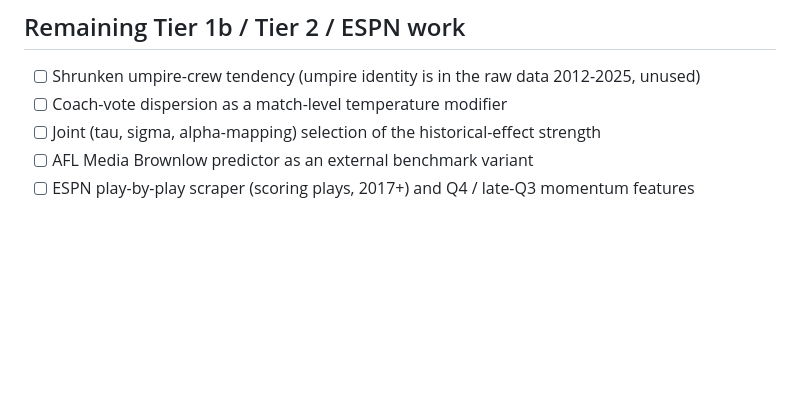
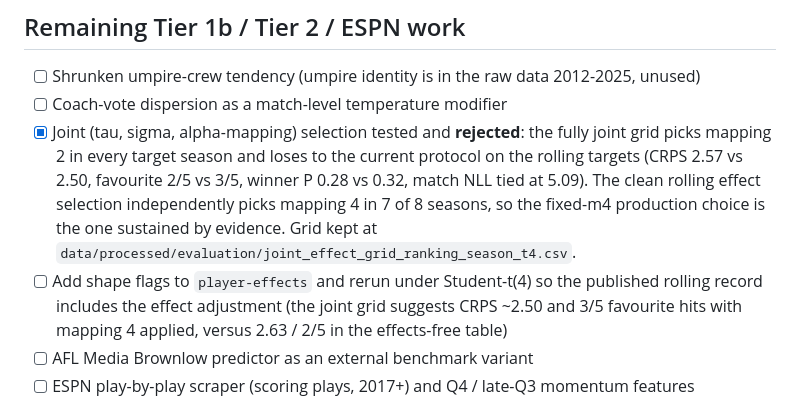
Before and after one commit to jay-stein/brownlow-medal-predictor, a Markdown page: TODO.md, the part around the change. GitHub-like rendering; blank space fills up the shorter version.

Commit message:
docs(todo): record the joint effect-selection negative result

```diff
--- a/TODO.md
+++ b/TODO.md
@@ -44,7 +44,15 @@ Kept as an experiment behind the model key; not promoted.
 
 - [ ] Shrunken umpire-crew tendency (umpire identity is in the raw data 2012-2025, unused)
 - [ ] Coach-vote dispersion as a match-level temperature modifier
-- [ ] Joint (tau, sigma, alpha-mapping) selection of the historical-effect strength
+- [x] Joint (tau, sigma, alpha-mapping) selection tested and **rejected**: the fully joint grid picks
+      mapping 2 in every target season and loses to the current protocol on the rolling targets
+      (CRPS 2.57 vs 2.50, favourite 2/5 vs 3/5, winner P 0.28 vs 0.32, match NLL tied at 5.09). The
+      clean rolling effect selection independently picks mapping 4 in 7 of 8 seasons, so the fixed-m4
+      production choice is the one sustained by evidence. Grid kept at
+      `data/processed/evaluation/joint_effect_grid_ranking_season_t4.csv`.
+- [ ] Add shape flags to `player-effects` and rerun under Student-t(4) so the published rolling
+      record includes the effect adjustment (the joint grid suggests CRPS ~2.50 and 3/5 favourite
+      hits with mapping 4 applied, versus 2.63 / 2/5 in the effects-free table)
 - [ ] AFL Media Brownlow predictor as an external benchmark variant
 - [ ] ESPN play-by-play scraper (scoring plays, 2017+) and Q4 / late-Q3 momentum features
 
```
